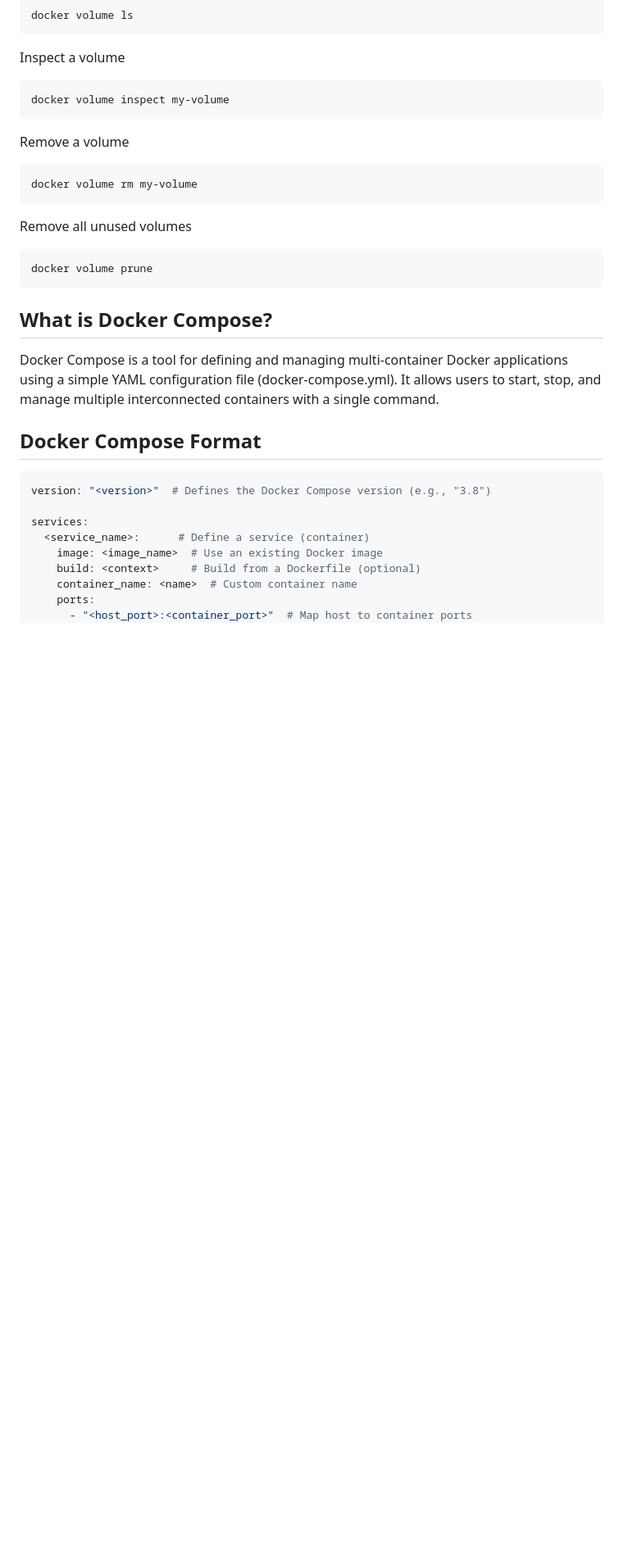
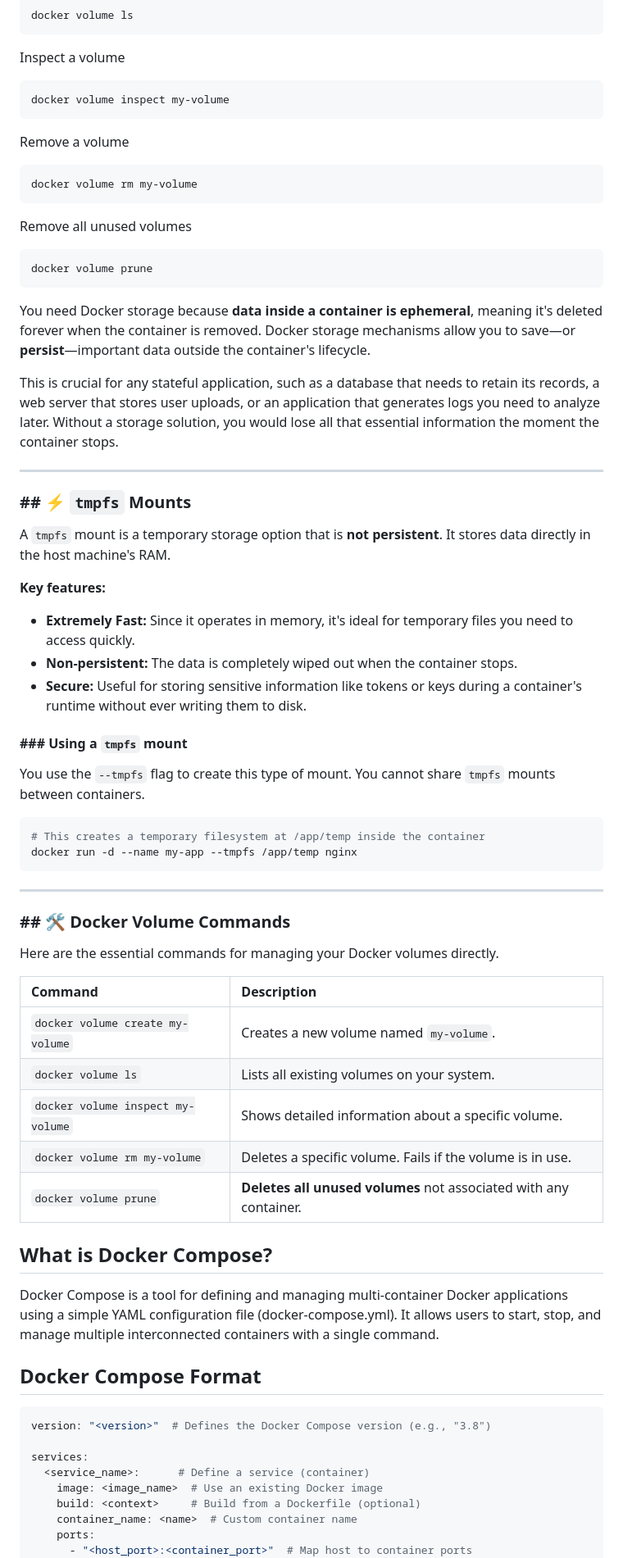
Before and after one commit to bhuvan-raj/Docker-Zero-to-Hero, a Markdown page: Readme.md, the part around the change. Shown at 82% size. Rendered like a GitHub page; blank space fills up the shorter version.

````diff
--- a/Readme.md
+++ b/Readme.md
@@ -416,6 +416,45 @@ docker volume rm my-volume
 docker volume prune
 ```
 
+You need Docker storage because **data inside a container is ephemeral**, meaning it's deleted forever when the container is removed. Docker storage mechanisms allow you to save—or **persist**—important data outside the container's lifecycle.
+
+This is crucial for any stateful application, such as a database that needs to retain its records, a web server that stores user uploads, or an application that generates logs you need to analyze later. Without a storage solution, you would lose all that essential information the moment the container stops.
+
+-----
+
+### \#\# ⚡ `tmpfs` Mounts
+
+A `tmpfs` mount is a temporary storage option that is **not persistent**. It stores data directly in the host machine's RAM.
+
+**Key features:**
+
+  * **Extremely Fast:** Since it operates in memory, it's ideal for temporary files you need to access quickly.
+  * **Non-persistent:** The data is completely wiped out when the container stops.
+  * **Secure:** Useful for storing sensitive information like tokens or keys during a container's runtime without ever writing them to disk.
+
+#### \#\#\# Using a `tmpfs` mount
+
+You use the `--tmpfs` flag to create this type of mount. You cannot share `tmpfs` mounts between containers.
+
+```bash
+# This creates a temporary filesystem at /app/temp inside the container
+docker run -d --name my-app --tmpfs /app/temp nginx
+```
+
+-----
+
+### \#\# 🛠️ Docker Volume Commands
+
+Here are the essential commands for managing your Docker volumes directly.
+
+| Command | Description |
+| :--- | :--- |
+| `docker volume create my-volume` | Creates a new volume named `my-volume`. |
+| `docker volume ls` | Lists all existing volumes on your system. |
+| `docker volume inspect my-volume` | Shows detailed information about a specific volume. |
+| `docker volume rm my-volume` | Deletes a specific volume. Fails if the volume is in use. |
+| `docker volume prune` | **Deletes all unused volumes** not associated with any container. |
+
 ##  What is Docker Compose?
 Docker Compose is a tool for defining and managing multi-container Docker applications using a simple YAML configuration file (docker-compose.yml).
 It allows users to start, stop, and manage multiple interconnected containers with a single command.
````
